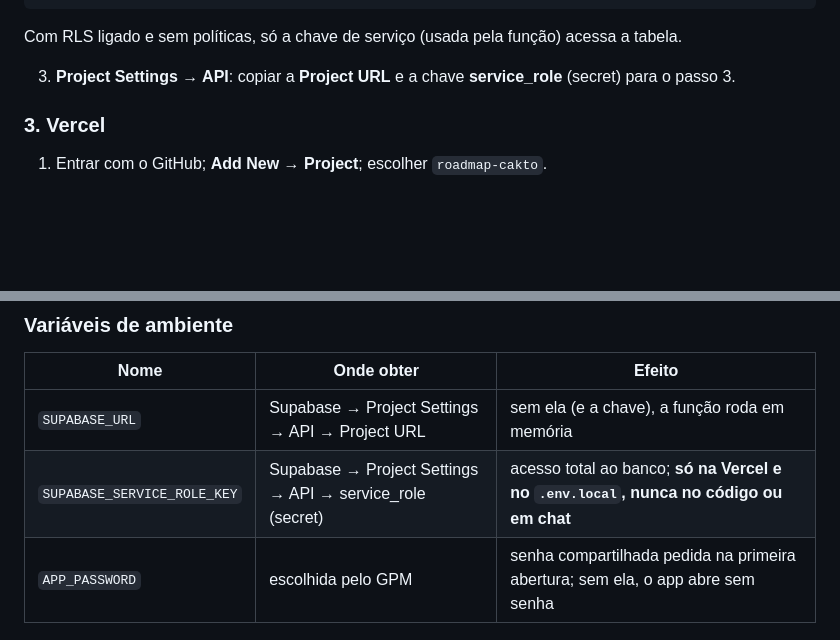
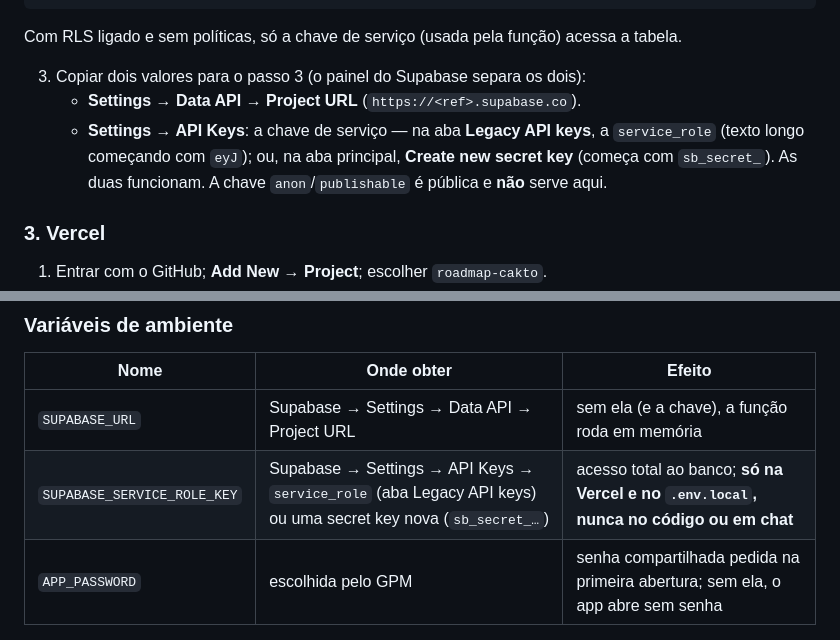
Before and after one commit to All-e-Tech/roadmap-cakto, a Markdown page: README.md, 2 parts joined by grey strips. Rendered like a GitHub page; blank space fills up the shorter version.

Commit message:
Corrige no README o caminho das chaves do Supabase
O painel separou a antiga pagina Project Settings > API em Settings > Data API (Project URL) e Settings > API Keys (service_role na aba Legacy, ou uma secret key nova sb_secret_).

Co-Authored-By: Claude Opus 5 <noreply@anthropic.com>

```diff
--- a/README.md
+++ b/README.md
@@ -50,7 +50,9 @@ alter table public.board enable row level security;
 
 Com RLS ligado e sem políticas, só a chave de serviço (usada pela função) acessa a tabela.
 
-3. **Project Settings → API**: copiar a **Project URL** e a chave **service_role** (secret) para o passo 3.
+3. Copiar dois valores para o passo 3 (o painel do Supabase separa os dois):
+   - **Settings → Data API → Project URL** (`https://<ref>.supabase.co`).
+   - **Settings → API Keys**: a chave de serviço — na aba **Legacy API keys**, a `service_role` (texto longo começando com `eyJ`); ou, na aba principal, **Create new secret key** (começa com `sb_secret_`). As duas funcionam. A chave `anon`/`publishable` é pública e **não** serve aqui.
 
 ### 3. Vercel
 1. Entrar com o GitHub; **Add New → Project**; escolher `roadmap-cakto`.
@@ -65,8 +67,8 @@ Cada `git push` na `main` gera um deploy novo, sem parar o que está no ar. Cód
 
 | Nome | Onde obter | Efeito |
 |---|---|---|
-| `SUPABASE_URL` | Supabase → Project Settings → API → Project URL | sem ela (e a chave), a função roda em memória |
-| `SUPABASE_SERVICE_ROLE_KEY` | Supabase → Project Settings → API → service_role (secret) | acesso total ao banco; **só na Vercel e no `.env.local`, nunca no código ou em chat** |
+| `SUPABASE_URL` | Supabase → Settings → Data API → Project URL | sem ela (e a chave), a função roda em memória |
+| `SUPABASE_SERVICE_ROLE_KEY` | Supabase → Settings → API Keys → `service_role` (aba Legacy API keys) ou uma secret key nova (`sb_secret_…`) | acesso total ao banco; **só na Vercel e no `.env.local`, nunca no código ou em chat** |
 | `APP_PASSWORD` | escolhida pelo GPM | senha compartilhada pedida na primeira abertura; sem ela, o app abre sem senha |
 
 ### Custos e limites
```
